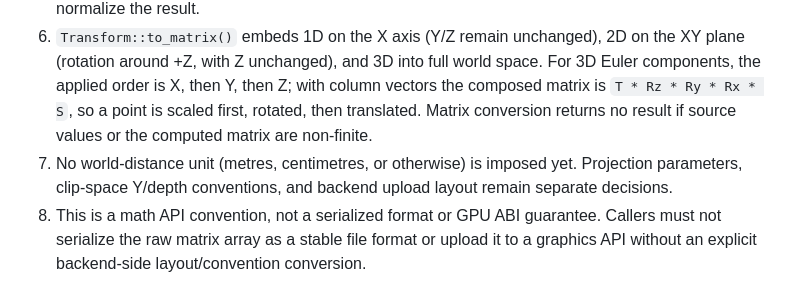
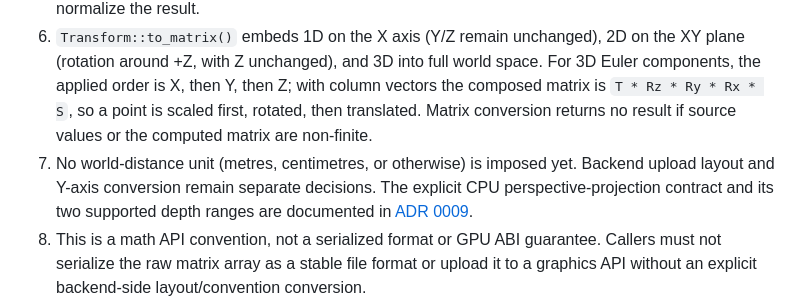
Before and after one commit to thedeverfankhajo-bot/StormEngine, a Markdown page: docs/decisions/0002-coordinate-system-and-matrix-conventions.md, the part around the change. GitHub-like rendering.

Commit message:
docs(math): link projection architecture decision

```diff
--- a/docs/decisions/0002-coordinate-system-and-matrix-conventions.md
+++ b/docs/decisions/0002-coordinate-system-and-matrix-conventions.md
@@ -16,7 +16,7 @@ Transforms already store radians for rotation, and the engine targets one 1D/2D/
 4. `Matrix4` stores 16 floats in column-major order. Mathematical element access is `matrix(row, column)`, and the packed index is `column * 4 + row`.
 5. Translation occupies column 3. The X/Y/Z rotation constructors use the standard right-handed forms. `transform_point` applies homogeneous coordinates and divides by W; it rejects non-finite data and near-zero W. `transform_direction` ignores translation and perspective division and does not normalize the result.
 6. `Transform::to_matrix()` embeds 1D on the X axis (Y/Z remain unchanged), 2D on the XY plane (rotation around +Z, with Z unchanged), and 3D into full world space. For 3D Euler components, the applied order is X, then Y, then Z; with column vectors the composed matrix is `T * Rz * Ry * Rx * S`, so a point is scaled first, rotated, then translated. Matrix conversion returns no result if source values or the computed matrix are non-finite.
-7. No world-distance unit (metres, centimetres, or otherwise) is imposed yet. Projection parameters, clip-space Y/depth conventions, and backend upload layout remain separate decisions.
+7. No world-distance unit (metres, centimetres, or otherwise) is imposed yet. Backend upload layout and Y-axis conversion remain separate decisions. The explicit CPU perspective-projection contract and its two supported depth ranges are documented in [ADR 0009](0009-explicit-perspective-projection.md).
 8. This is a math API convention, not a serialized format or GPU ABI guarantee. Callers must not serialize the raw matrix array as a stable file format or upload it to a graphics API without an explicit backend-side layout/convention conversion.
 9. `Quaternion` stores components as `(w, x, y, z)` and represents an active right-handed rotation. `from_axis_angle` accepts radians and rejects non-finite angles, invalid epsilon and axes too close to zero. Rotation and matrix conversion normalize the input first and reject non-finite/near-zero quaternions or numerically invalid results. Hamilton composition obeys the same column-vector order: `a * b` rotates by `b` before `a`. Quaternion values are currently a standalone math API; they do not change the Euler fields in `Transform3D` or the versioned scene file format.
 
```
